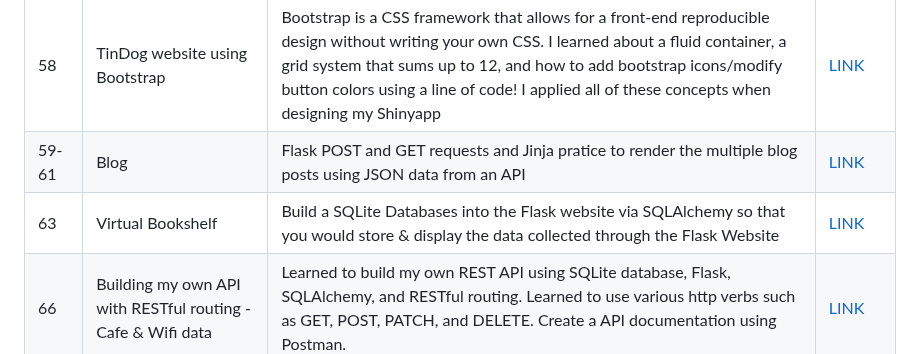
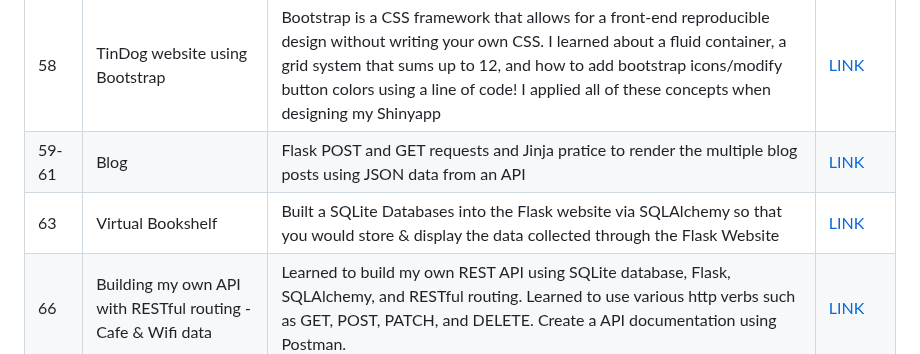
Before and after one commit to KimOhn/Python_100_Days_of_Code, a Markdown page: README.md, the part around the change. Rendered like a GitHub page.

```diff
--- a/README.md
+++ b/README.md
@@ -40,7 +40,7 @@ Udemy 100 days of code
 |57|Jinja|Dynamic HTML rendering using Jinja - multiline statements using for and ifelse and passing in the data and rendering as a dynamic element in the HTML template |[LINK](https://github.com/KimOhn/Python_100_Days_of_Code/blob/main/Web%20development/day57_JinjaDynamicHTML/main.py)
 |58|TinDog website using Bootstrap|Bootstrap is a CSS framework that allows for a front-end reproducible design without writing your own CSS. I learned about a fluid container, a grid system that sums up to 12, and how to add bootstrap icons/modify button colors using a line of code! I applied all of these concepts when designing my Shinyapp|[LINK](https://github.com/KimOhn/Python_100_Days_of_Code/blob/main/Web%20development/day58bootstrap/index.html)
 |59-61|Blog|Flask POST and GET requests and Jinja pratice to render the multiple blog posts using JSON data from an API|[LINK](https://github.com/KimOhn/Python_100_Days_of_Code/tree/main/Web%20development/day59_blog)
-|63|Virtual Bookshelf|Build a SQLite Databases into the Flask website via SQLAlchemy so that you would store & display the data collected through the Flask Website|[LINK](https://github.com/KimOhn/SQLite_and_SQLAlchemy)
+|63|Virtual Bookshelf|Built a SQLite Databases into the Flask website via SQLAlchemy so that you would store & display the data collected through the Flask Website|[LINK](https://github.com/KimOhn/SQLite_and_SQLAlchemy)
 |66|Building my own API with RESTful routing - Cafe & Wifi data|Learned to build my own REST API using SQLite database, Flask, SQLAlchemy, and RESTful routing. Learned to use various http verbs such as GET, POST, PATCH, and DELETE. Create a API documentation using Postman.|[LINK](https://github.com/KimOhn/Python_100_Days_of_Code/tree/main/Web%20development/day66_REST_API)
 
 ## Data Analysis
```
